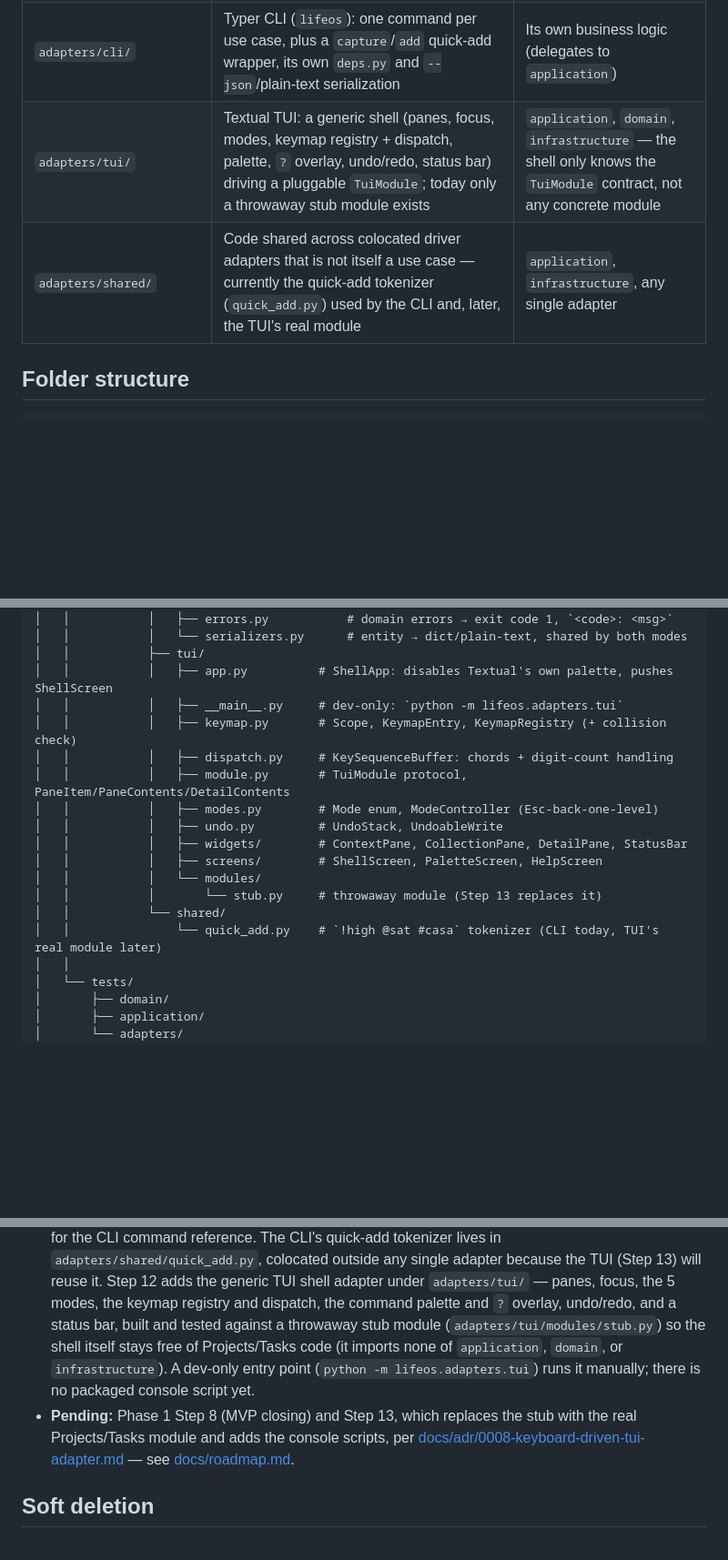
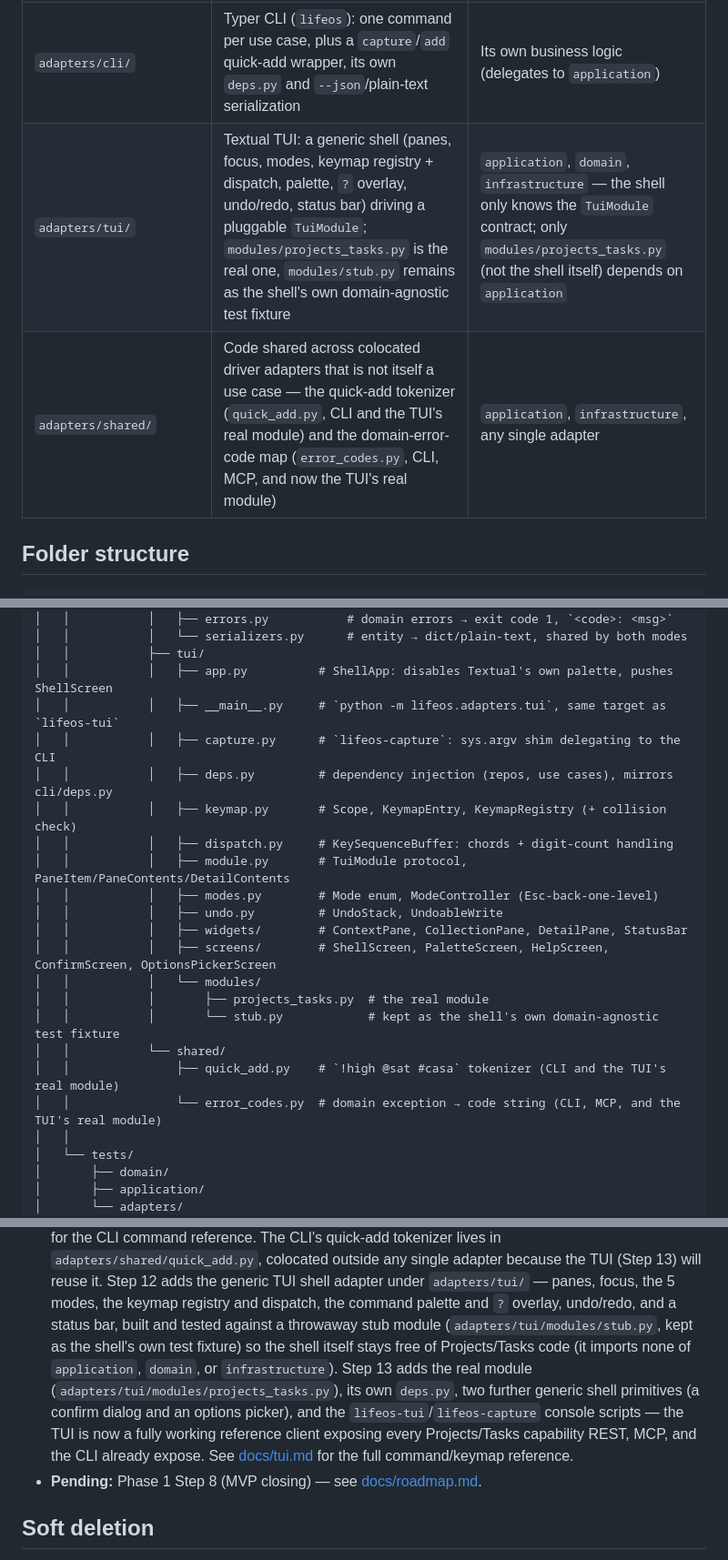
Before and after one commit to IgnaCleriU/life-os, a Markdown page: ARCHITECTURE.md, 3 parts joined by grey strips. Shown at 91% size. Drawn GitHub-style; blank space fills up the shorter version.

```diff
--- a/ARCHITECTURE.md
+++ b/ARCHITECTURE.md
@@ -37,8 +37,8 @@ infrastructure (DB) ────────────────┘ (impleme
 | `adapters/rest/` | FastAPI: routers, Pydantic DTOs, dependency injection | Its own business logic (delegates to `application`) |
 | `adapters/mcp/` | MCP server: each tool calls the same use case used by REST | Its own business logic (delegates to `application`) |
 | `adapters/cli/` | Typer CLI (`lifeos`): one command per use case, plus a `capture`/`add` quick-add wrapper, its own `deps.py` and `--json`/plain-text serialization | Its own business logic (delegates to `application`) |
-| `adapters/tui/` | Textual TUI: a generic shell (panes, focus, modes, keymap registry + dispatch, palette, `?` overlay, undo/redo, status bar) driving a pluggable `TuiModule`; today only a throwaway stub module exists | `application`, `domain`, `infrastructure` — the shell only knows the `TuiModule` contract, not any concrete module |
-| `adapters/shared/` | Code shared across colocated driver adapters that is not itself a use case — currently the quick-add tokenizer (`quick_add.py`) used by the CLI and, later, the TUI's real module | `application`, `infrastructure`, any single adapter |
+| `adapters/tui/` | Textual TUI: a generic shell (panes, focus, modes, keymap registry + dispatch, palette, `?` overlay, undo/redo, status bar) driving a pluggable `TuiModule`; `modules/projects_tasks.py` is the real one, `modules/stub.py` remains as the shell's own domain-agnostic test fixture | `application`, `domain`, `infrastructure` — the shell only knows the `TuiModule` contract; only `modules/projects_tasks.py` (not the shell itself) depends on `application` |
+| `adapters/shared/` | Code shared across colocated driver adapters that is not itself a use case — the quick-add tokenizer (`quick_add.py`, CLI and the TUI's real module) and the domain-error-code map (`error_codes.py`, CLI, MCP, and now the TUI's real module) | `application`, `infrastructure`, any single adapter |
 
 ## Folder structure
 
@@ -102,18 +102,22 @@ life-os/
 │   │           │   └── serializers.py      # entity → dict/plain-text, shared by both modes
 │   │           ├── tui/
 │   │           │   ├── app.py          # ShellApp: disables Textual's own palette, pushes ShellScreen
-│   │           │   ├── __main__.py     # dev-only: `python -m lifeos.adapters.tui`
+│   │           │   ├── __main__.py     # `python -m lifeos.adapters.tui`, same target as `lifeos-tui`
+│   │           │   ├── capture.py      # `lifeos-capture`: sys.argv shim delegating to the CLI
+│   │           │   ├── deps.py         # dependency injection (repos, use cases), mirrors cli/deps.py
 │   │           │   ├── keymap.py       # Scope, KeymapEntry, KeymapRegistry (+ collision check)
 │   │           │   ├── dispatch.py     # KeySequenceBuffer: chords + digit-count handling
 │   │           │   ├── module.py       # TuiModule protocol, PaneItem/PaneContents/DetailContents
 │   │           │   ├── modes.py        # Mode enum, ModeController (Esc-back-one-level)
 │   │           │   ├── undo.py         # UndoStack, UndoableWrite
 │   │           │   ├── widgets/        # ContextPane, CollectionPane, DetailPane, StatusBar
-│   │           │   ├── screens/        # ShellScreen, PaletteScreen, HelpScreen
+│   │           │   ├── screens/        # ShellScreen, PaletteScreen, HelpScreen, ConfirmScreen, OptionsPickerScreen
 │   │           │   └── modules/
-│   │           │       └── stub.py     # throwaway module (Step 13 replaces it)
+│   │           │       ├── projects_tasks.py  # the real module
+│   │           │       └── stub.py            # kept as the shell's own domain-agnostic test fixture
 │   │           └── shared/
-│   │               └── quick_add.py    # `!high @sat #casa` tokenizer (CLI today, TUI's real module later)
+│   │               ├── quick_add.py    # `!high @sat #casa` tokenizer (CLI and the TUI's real module)
+│   │               └── error_codes.py  # domain exception → code string (CLI, MCP, and the TUI's real module)
 │   │
 │   └── tests/
 │       ├── domain/
@@ -151,15 +155,17 @@ life-os/
   Step 12 adds the generic TUI shell adapter under `adapters/tui/` — panes,
   focus, the 5 modes, the keymap registry and dispatch, the command palette
   and `?` overlay, undo/redo, and a status bar, built and tested against a
-  throwaway stub module (`adapters/tui/modules/stub.py`) so the shell
-  itself stays free of Projects/Tasks code (it imports none of
-  `application`, `domain`, or `infrastructure`). A dev-only entry point
-  (`python -m lifeos.adapters.tui`) runs it manually; there is no packaged
-  console script yet.
-- **Pending:** Phase 1 Step 8 (MVP closing) and Step 13, which replaces the
-  stub with the real Projects/Tasks module and adds the console scripts, per
-  [docs/adr/0008-keyboard-driven-tui-adapter.md](docs/adr/0008-keyboard-driven-tui-adapter.md)
-  — see [docs/roadmap.md](docs/roadmap.md).
+  throwaway stub module (`adapters/tui/modules/stub.py`, kept as the
+  shell's own test fixture) so the shell itself stays free of Projects/Tasks
+  code (it imports none of `application`, `domain`, or `infrastructure`).
+  Step 13 adds the real module (`adapters/tui/modules/projects_tasks.py`),
+  its own `deps.py`, two further generic shell primitives (a confirm
+  dialog and an options picker), and the `lifeos-tui`/`lifeos-capture`
+  console scripts — the TUI is now a fully working reference client
+  exposing every Projects/Tasks capability REST, MCP, and the CLI already
+  expose. See [docs/tui.md](docs/tui.md) for the full command/keymap
+  reference.
+- **Pending:** Phase 1 Step 8 (MVP closing) — see [docs/roadmap.md](docs/roadmap.md).
 
 ## Soft deletion
 
```
Also changed, not shown: other parts of ARCHITECTURE.md (+1 -1 lines), docs/roadmap.md (+24 -12 lines).
